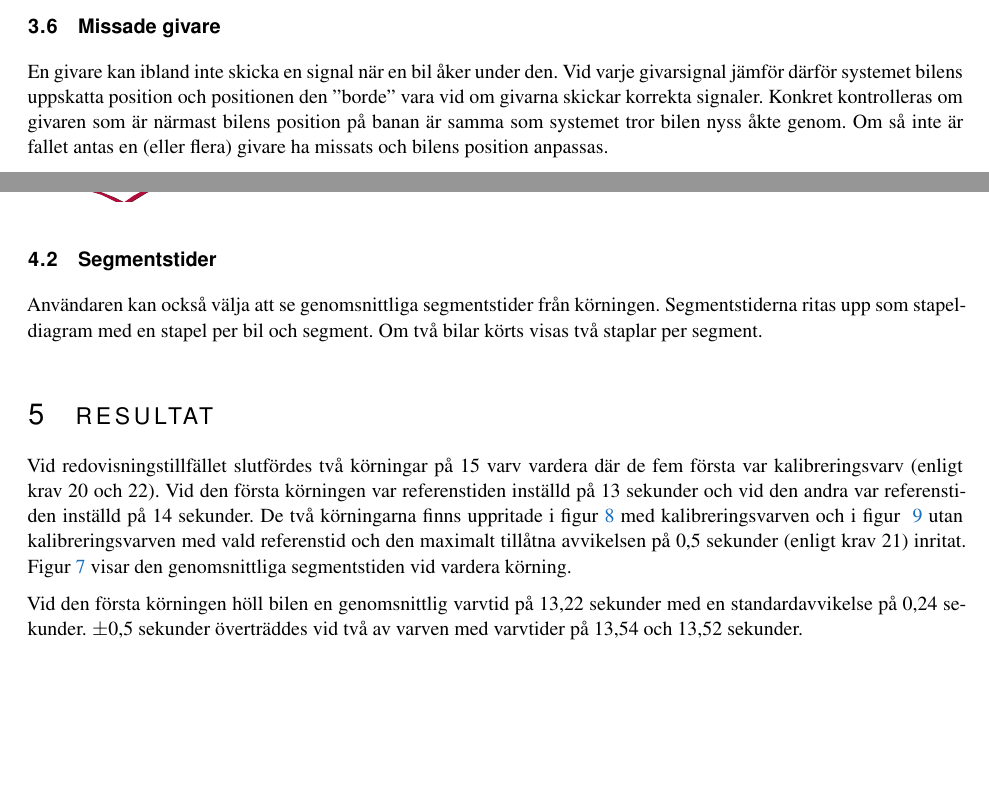
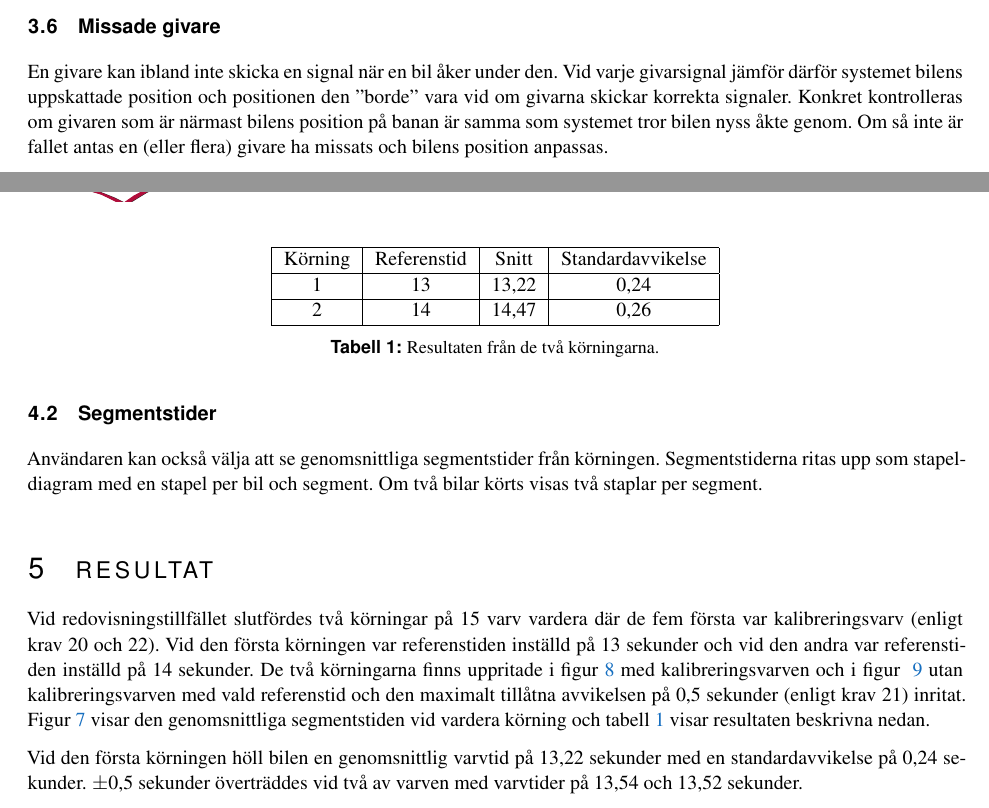
Before and after one commit to sornas/tfyy51, a LaTeX document (Dokument/Teknisk Dokumentation/root.tex, which reads Dokument/Teknisk Dokumentation/text/04-events.tex, Dokument/Teknisk Dokumentation/text/06-resultat.tex): two parts of pages 9 and 10 of 18, joined at a grey line, cut so that both start at the same text, the shorter picture padded with empty space. Compiled offline with pdfLaTeX.

Commit message:
Lägg till tabell

```diff
--- a/Dokument/Teknisk Dokumentation/text/04-events.tex
+++ b/Dokument/Teknisk Dokumentation/text/04-events.tex
@@ -2,7 +2,7 @@
 \label{sec:missade givare}
 
 En givare kan ibland inte skicka en signal när en bil åker under den. Vid varje
-givarsignal jämför därför systemet bilens uppskatta position och positionen den
+givarsignal jämför därför systemet bilens uppskattade position och positionen den
 ''borde'' vara vid om givarna skickar korrekta signaler. Konkret kontrolleras om
 givaren som är närmast bilens position på banan är samma som systemet tror bilen
 nyss åkte genom. Om så inte är fallet antas en (eller flera) givare ha missats
--- a/Dokument/Teknisk Dokumentation/text/06-resultat.tex
+++ b/Dokument/Teknisk Dokumentation/text/06-resultat.tex
@@ -8,7 +8,7 @@ figur~\ref{fig:laptimes-calibration} med kalibreringsvarven och i figur~
 \ref{fig:laptimes-no-calibration} utan kalibreringsvarven med vald referenstid
 och den maximalt tillåtna avvikelsen på 0,5 sekunder (enligt krav 21) inritat.
 Figur~\ref{fig:segtimes} visar den genomsnittliga segmentstiden vid vardera
-körning.
+körning och tabell~\ref{table:resultat} visar resultaten beskrivna nedan.
 
 Vid den första körningen höll bilen en genomsnittlig varvtid på 13,22~sekunder
 med en standardavvikelse på 0,24~sekunder. $\pm$0,5~sekunder överträddes vid två
@@ -45,8 +45,21 @@ Givarna lästes av mer än 10 gånger per sekund under båda körningarna. Se
 	\label{fig:segtimes}
 \end{figure}
 
+\begin{table}
+	\centering
+	\begin{tabular}{|c|c|c|c|}
+		\hline
+		Körning & Referenstid & Snitt & Standardavvikelse \\\hline
+		1 & 13 & 13,22 & 0,24 \\\hline
+		2 & 14 & 14,47 & 0,26 \\\hline
+	\end{tabular}
+	\caption{Resultaten från de två körningarna.}
+	\label{table:resultat}
+\end{table}
+
 \begin{figure}
 	\centering
+
 	\begin{tikzpicture}
 		\begin{axis} [xmin=0, xmax=15.5,ymin=10,ymax=20, xlabel=Varv, ylabel={Tid (s)},
 						legend pos=outer north east]
```
